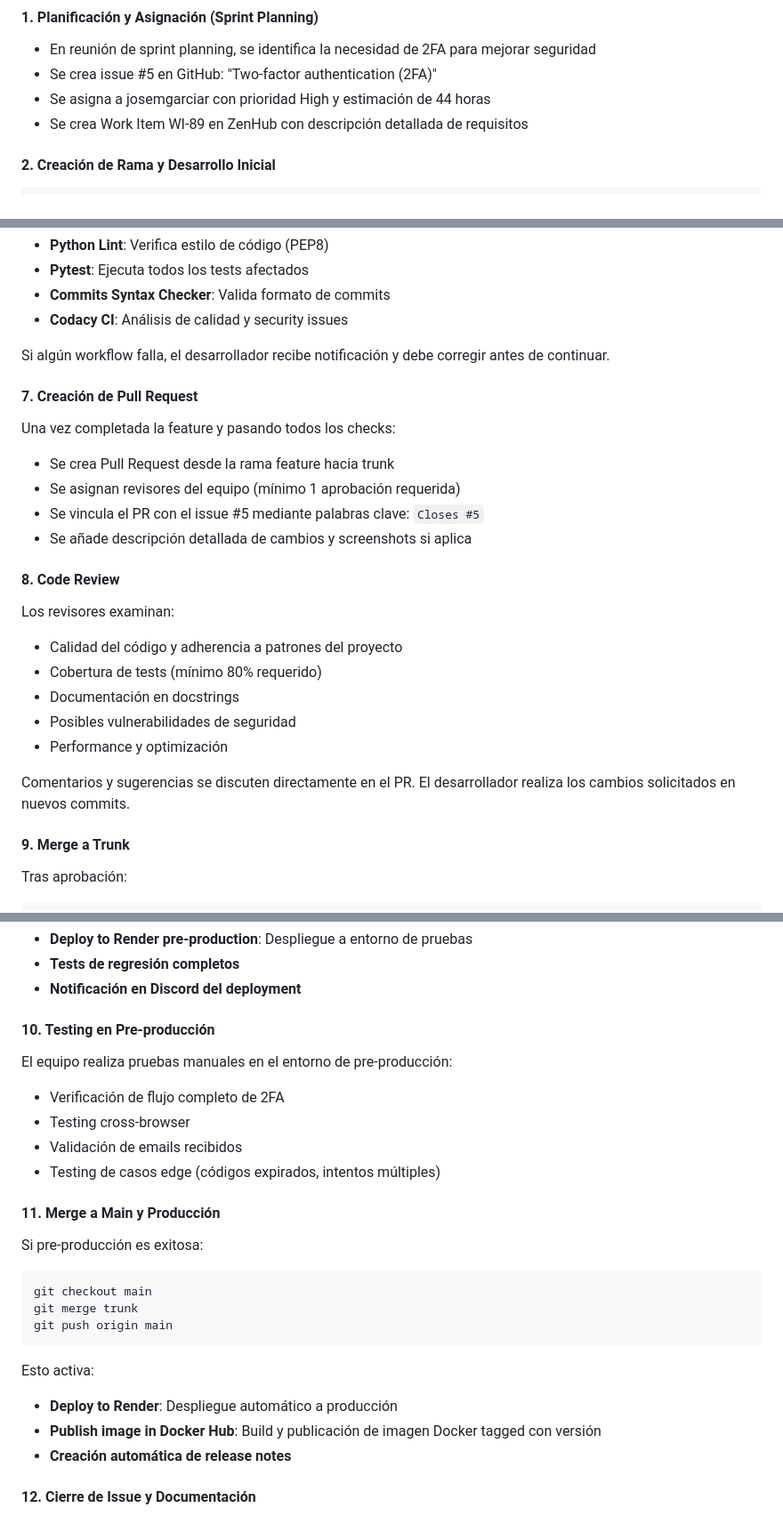
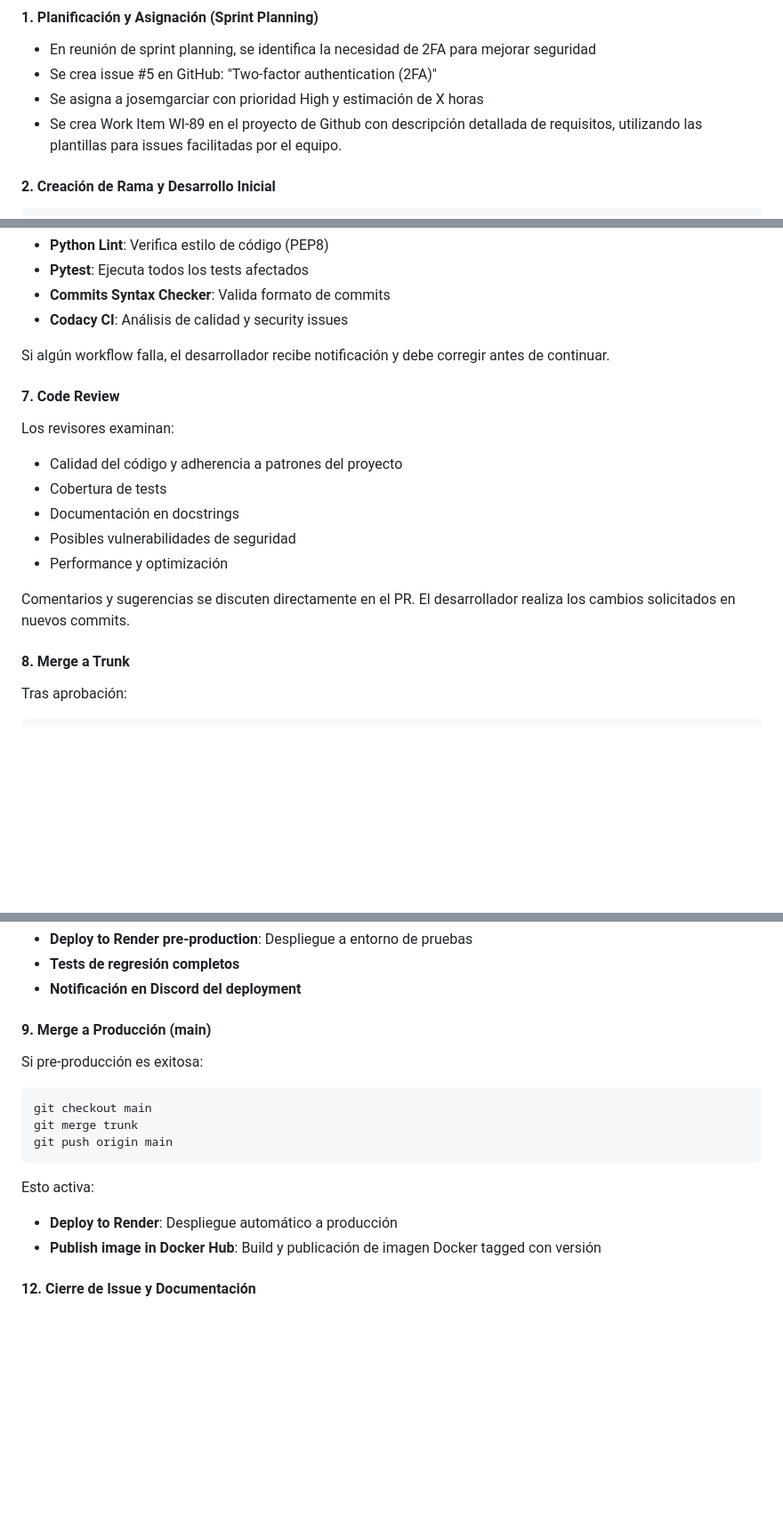
Before and after one commit to EGC-pc-hub/pc-hub, a Markdown page: docs/DOCUMENTO_PROYECTO.md, 3 parts joined by grey strips. Shown: that part at 89% size. Drawn GitHub-style; blank space fills up the shorter version.

```diff
--- a/docs/DOCUMENTO_PROYECTO.md
+++ b/docs/DOCUMENTO_PROYECTO.md
@@ -154,8 +154,8 @@ Vamos a detallar el ciclo completo de desarrollo del WI-89 como ejemplo represen
 
 - En reunión de sprint planning, se identifica la necesidad de 2FA para mejorar seguridad
 - Se crea issue #5 en GitHub: "Two-factor authentication (2FA)"
-- Se asigna a josemgarciar con prioridad High y estimación de 44 horas
-- Se crea Work Item WI-89 en ZenHub con descripción detallada de requisitos
+- Se asigna a josemgarciar con prioridad High y estimación de X horas
+- Se crea Work Item WI-89 en el proyecto de Github  con descripción detallada de requisitos, utilizando las plantillas para issues facilitadas por el equipo.
 
 #### 2. Creación de Rama y Desarrollo Inicial
 
@@ -217,25 +217,19 @@ Al hacer push, se activan automáticamente los workflows de CI:
 
 Si algún workflow falla, el desarrollador recibe notificación y debe corregir antes de continuar.
 
-#### 7. Creación de Pull Request
 
-Una vez completada la feature y pasando todos los checks:
-- Se crea Pull Request desde la rama feature hacia trunk
-- Se asignan revisores del equipo (mínimo 1 aprobación requerida)
-- Se vincula el PR con el issue #5 mediante palabras clave: `Closes #5`
-- Se añade descripción detallada de cambios y screenshots si aplica
-
-#### 8. Code Review
+#### 7. Code Review
 
 Los revisores examinan:
 - Calidad del código y adherencia a patrones del proyecto
-- Cobertura de tests (mínimo 80% requerido)
+- Cobertura de tests
 - Documentación en docstrings
 - Posibles vulnerabilidades de seguridad
 - Performance y optimización
 
 Comentarios y sugerencias se discuten directamente en el PR. El desarrollador realiza los cambios solicitados en nuevos commits.
-#### 9. Merge a Trunk
+
+#### 8. Merge a Trunk
 
 Tras aprobación:
 
@@ -252,15 +246,7 @@ El merge a trunk dispara automáticamente:
 - **Tests de regresión completos**
 - **Notificación en Discord del deployment**
 
-#### 10. Testing en Pre-producción
-
-El equipo realiza pruebas manuales en el entorno de pre-producción:
-- Verificación de flujo completo de 2FA
-- Testing cross-browser
-- Validación de emails recibidos
-- Testing de casos edge (códigos expirados, intentos múltiples)
-
-#### 11. Merge a Main y Producción
+#### 9. Merge a Producción (main)
 
 Si pre-producción es exitosa:
 
@@ -273,7 +259,7 @@ git push origin main
 Esto activa:
 - **Deploy to Render**: Despliegue automático a producción
 - **Publish image in Docker Hub**: Build y publicación de imagen Docker tagged con versión
-- **Creación automática de release notes**
+
 
 #### 12. Cierre de Issue y Documentación
 
```
Also changed, not shown: other parts of docs/DOCUMENTO_PROYECTO.md (+15 -62 lines), docs/DIARIO_EQUIPO.md (+2 -2 lines).
